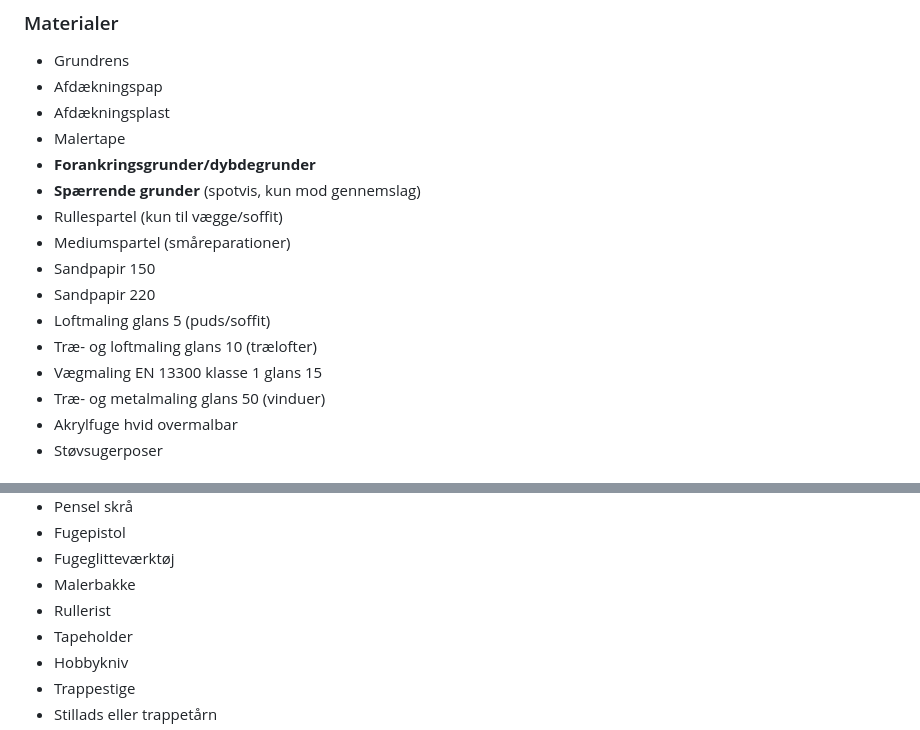
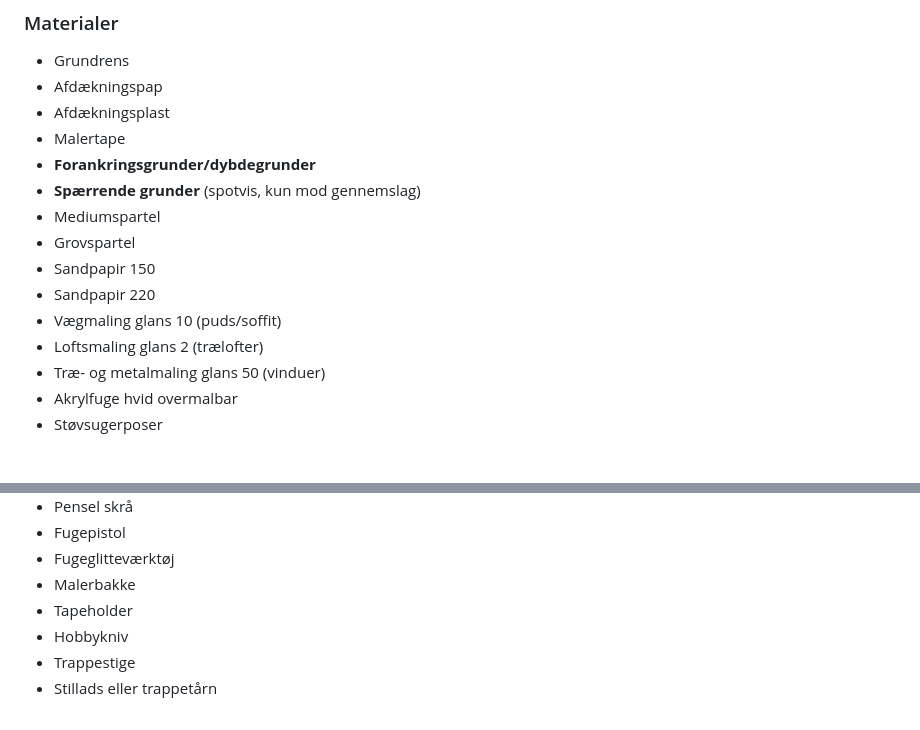
Before and after one commit to kasperlaustsen/PyScrape, a Markdown page: Renovation Descriptions/30. Clean, Prime, Plaster, Paint outer stairway.md, 2 parts joined by grey strips. Rendered like a GitHub page.

```diff
--- a/Renovation Descriptions/30. Clean, Prime, Plaster, Paint outer stairway.md
+++ b/Renovation Descriptions/30. Clean, Prime, Plaster, Paint outer stairway.md
@@ -98,13 +91,12 @@ Arbejdet foregår i opgangen uden for lejligheden. Minimer støv.
 - Malertape
 - **Forankringsgrunder/dybdegrunder**
 - **Spærrende grunder** (spotvis, kun mod gennemslag)
-- Rullespartel (kun til vægge/soffit)
-- Mediumspartel (småreparationer)
+- Mediumspartel
+- Grovspartel
 - Sandpapir 150
 - Sandpapir 220
-- Loftmaling glans 5 (puds/soffit)
-- Træ- og loftmaling glans 10 (trælofter)
-- Vægmaling EN 13300 klasse 1 glans 15
+- Vægmaling glans 10 (puds/soffit)
+- Loftsmaling glans 2 (trælofter)
 - Træ- og metalmaling glans 50 (vinduer)
 - Akrylfuge hvid overmalbar
 - Støvsugerposer
@@ -123,7 +115,6 @@ Arbejdet foregår i opgangen uden for lejligheden. Minimer støv.
 - Fugepistol
 - Fugeglitteværktøj
 - Malerbakke
-- Rullerist
 - Tapeholder
 - Hobbykniv
 - Trappestige
```
Also changed, not shown: other parts of Renovation Descriptions/30. Clean, Prime, Plaster, Paint outer stairway.md (+12 -19 lines).
